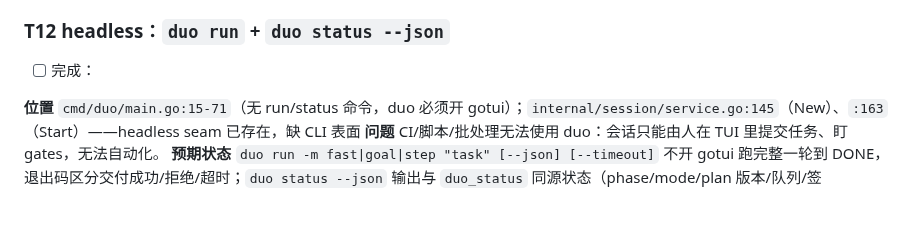
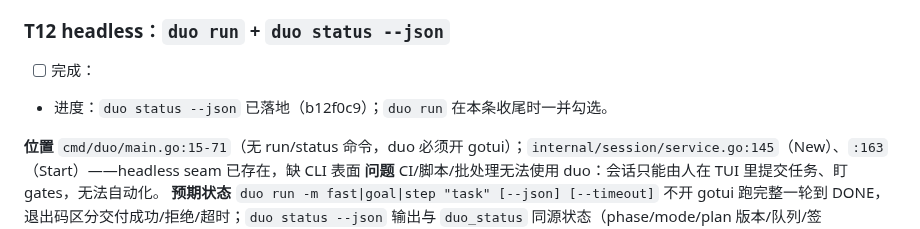
Before and after one commit to atfa/duo, a Markdown page: TODO.md, the part around the change. GitHub-like rendering; blank space fills up the shorter version.

Commit message:
T12: record the status half of the TODO entry

```diff
--- a/TODO.md
+++ b/TODO.md
@@ -117,6 +117,7 @@
 
 ### T12 headless：`duo run` + `duo status --json`
 - [ ] 完成：
+- 进度：`duo status --json` 已落地（b12f0c9）；`duo run` 在本条收尾时一并勾选。
 
 **位置** `cmd/duo/main.go:15-71`（无 run/status 命令，duo 必须开 gotui）；`internal/session/service.go:145`（New）、`:163`（Start）——headless seam 已存在，缺 CLI 表面
 **问题** CI/脚本/批处理无法使用 duo：会话只能由人在 TUI 里提交任务、盯 gates，无法自动化。
```
